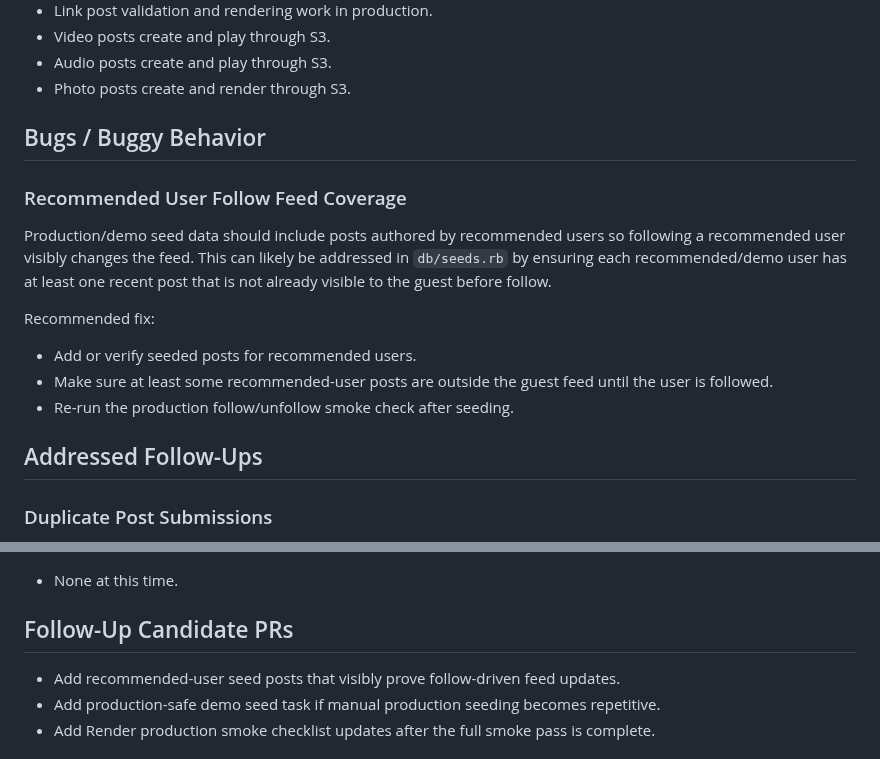
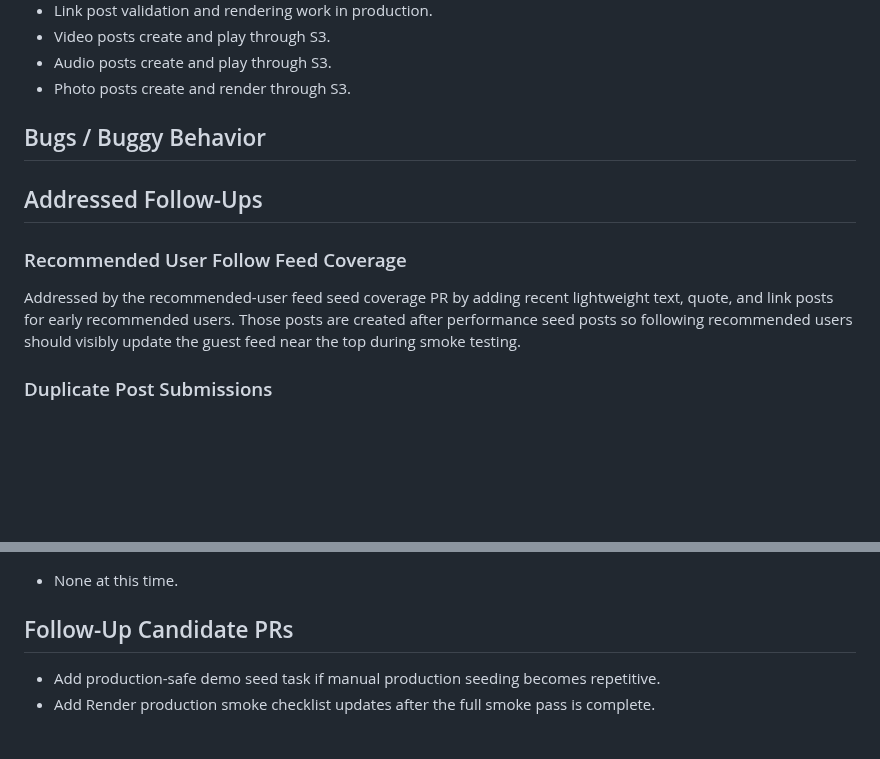
Before and after one commit to ade713/picture_me_scrolling, a Markdown page: docs/production-smoke-followups.md, 2 parts joined by grey strips. Rendered like a GitHub page; blank space fills up the shorter version.

Commit message:
Update recommended feed followup status
Move recommended-user feed coverage into addressed follow-ups after adding seed posts that make follow-driven feed updates easier to verify.

```diff
--- a/docs/production-smoke-followups.md
+++ b/docs/production-smoke-followups.md
@@ -21,17 +21,11 @@ Keep this list focused on behavior that should be fixed before a broader release
 
 ## Bugs / Buggy Behavior
 
+## Addressed Follow-Ups
+
 ### Recommended User Follow Feed Coverage
 
-Production/demo seed data should include posts authored by recommended users so following a recommended user visibly changes the feed. This can likely be addressed in `db/seeds.rb` by ensuring each recommended/demo user has at least one recent post that is not already visible to the guest before follow.
-
-Recommended fix:
-
-- Add or verify seeded posts for recommended users.
-- Make sure at least some recommended-user posts are outside the guest feed until the user is followed.
-- Re-run the production follow/unfollow smoke check after seeding.
-
-## Addressed Follow-Ups
+Addressed by the recommended-user feed seed coverage PR by adding recent lightweight text, quote, and link posts for early recommended users. Those posts are created after performance seed posts so following recommended users should visibly update the guest feed near the top during smoke testing.
 
 ### Duplicate Post Submissions
 
@@ -55,7 +49,6 @@ Addressed in PR #103 by adding a shared default avatar fallback for user payload
 
 ## Follow-Up Candidate PRs
 
-- Add recommended-user seed posts that visibly prove follow-driven feed updates.
 - Add production-safe demo seed task if manual production seeding becomes repetitive.
 - Add Render production smoke checklist updates after the full smoke pass is complete.
 
```
